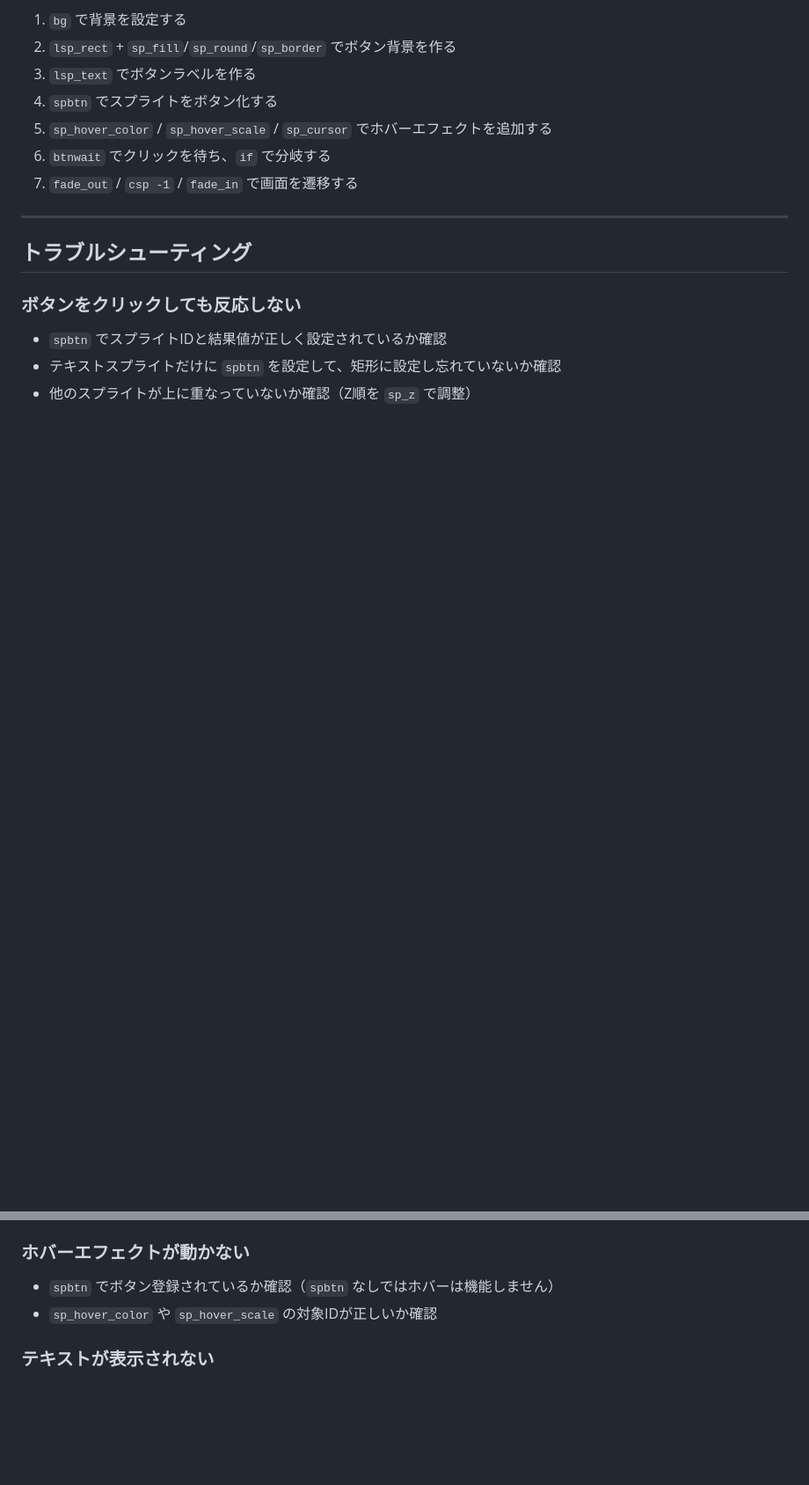
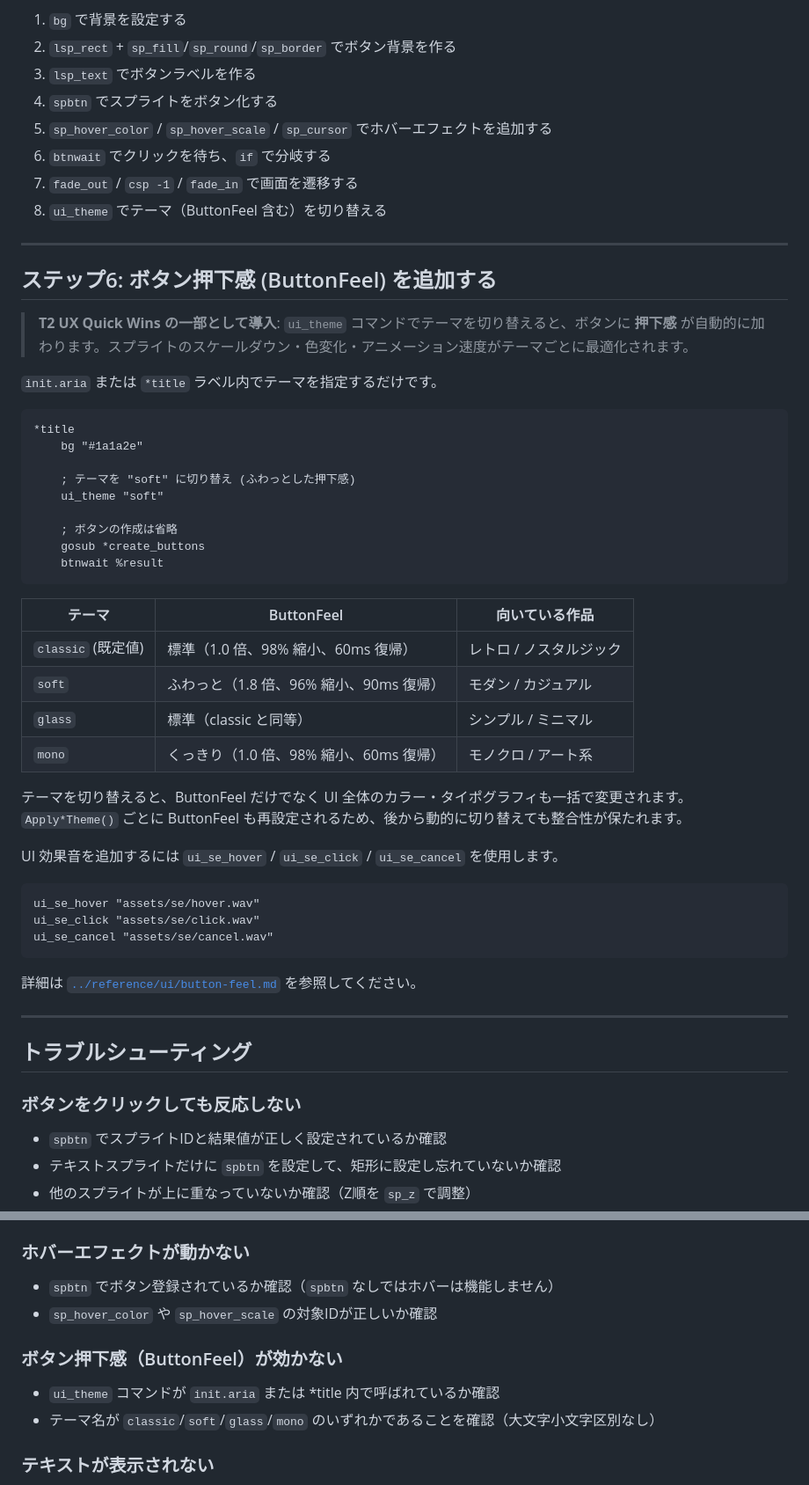
Before and after one commit to mirinnano/aria-engine, a Markdown page: docs/tutorials/creating-ui.md, 2 parts joined by grey strips. Shown at 88% size. Drawn GitHub-style; blank space fills up the shorter version.

Commit message:
docs(phase-4b): tutorials/creating-ui.md に T2 ButtonFeel ステップ追加
creating-ui.md (445 行) はボタンの作成・ホバー・クリック・遷移まで網羅していたが、T2 UX Quick Wins で導入された ui_theme / ButtonFeel への言及がなかった。

- まとめ: 8 項目目に `ui_theme` を追加

- ステップ6「ボタン押下感 (ButtonFeel) を追加する」を新設: ui_theme コマンドの実例、4 テーマ (classic/soft/glass/mono) と ButtonFeel 値、作品タイプ別推奨、Apply*Theme() との連動

- UI 効果音: ui_se_hover / ui_se_click / ui_se_cancel の例を追加 (3e で追加した audio.md のセクションへの相互リンク)

- トラブルシューティング: 「ボタン押下感が効かない」を追加

- 次のステップ: ButtonFeel リファレンス (button-feel.md) への相互リンク

````diff
--- a/docs/tutorials/creating-ui.md
+++ b/docs/tutorials/creating-ui.md
@@ -412,6 +412,46 @@
 5. `sp_hover_color` / `sp_hover_scale` / `sp_cursor` でホバーエフェクトを追加する
 6. `btnwait` でクリックを待ち、`if` で分岐する
 7. `fade_out` / `csp -1` / `fade_in` で画面を遷移する
+8. `ui_theme` でテーマ（ButtonFeel 含む）を切り替える
+
+---
+
+## ステップ6: ボタン押下感 (ButtonFeel) を追加する
+
+> **T2 UX Quick Wins の一部として導入**: `ui_theme` コマンドでテーマを切り替えると、ボタンに **押下感** が自動的に加わります。スプライトのスケールダウン・色変化・アニメーション速度がテーマごとに最適化されます。
+
+`init.aria` または `*title` ラベル内でテーマを指定するだけです。
+
+```aria
+*title
+    bg "#1a1a2e"
+
+    ; テーマを "soft" に切り替え (ふわっとした押下感)
+    ui_theme "soft"
+
+    ; ボタンの作成は省略
+    gosub *create_buttons
+    btnwait %result
+```
+
+| テーマ | ButtonFeel | 向いている作品 |
+|--------|-----------|----------------|
+| `classic` (既定値) | 標準（1.0 倍、98% 縮小、60ms 復帰） | レトロ / ノスタルジック |
+| `soft` | ふわっと（1.8 倍、96% 縮小、90ms 復帰） | モダン / カジュアル |
+| `glass` | 標準（classic と同等） | シンプル / ミニマル |
+| `mono` | くっきり（1.0 倍、98% 縮小、60ms 復帰） | モノクロ / アート系 |
+
+テーマを切り替えると、ButtonFeel だけでなく UI 全体のカラー・タイポグラフィも一括で変更されます。`Apply*Theme()` ごとに ButtonFeel も再設定されるため、後から動的に切り替えても整合性が保たれます。
+
+UI 効果音を追加するには `ui_se_hover` / `ui_se_click` / `ui_se_cancel` を使用します。
+
+```aria
+ui_se_hover "assets/se/hover.wav"
+ui_se_click "assets/se/click.wav"
+ui_se_cancel "assets/se/cancel.wav"
+```
+
+詳細は [`../reference/ui/button-feel.md`](../reference/ui/button-feel.md) を参照してください。
 
 ---
 
@@ -428,6 +468,11 @@
 - `spbtn` でボタン登録されているか確認（`spbtn` なしではホバーは機能しません）
 - `sp_hover_color` や `sp_hover_scale` の対象IDが正しいか確認
 
+### ボタン押下感（ButtonFeel）が効かない
+
+- `ui_theme` コマンドが `init.aria` または *title 内で呼ばれているか確認
+- テーマ名が `classic`/`soft`/`glass`/`mono` のいずれかであることを確認（大文字小文字区別なし）
+
 ### テキストが表示されない
 
 - `sp_color` で文字色が背景と被っていないか確認
````
Also changed, not shown: other parts of docs/tutorials/creating-ui.md (+1 -0 lines).
